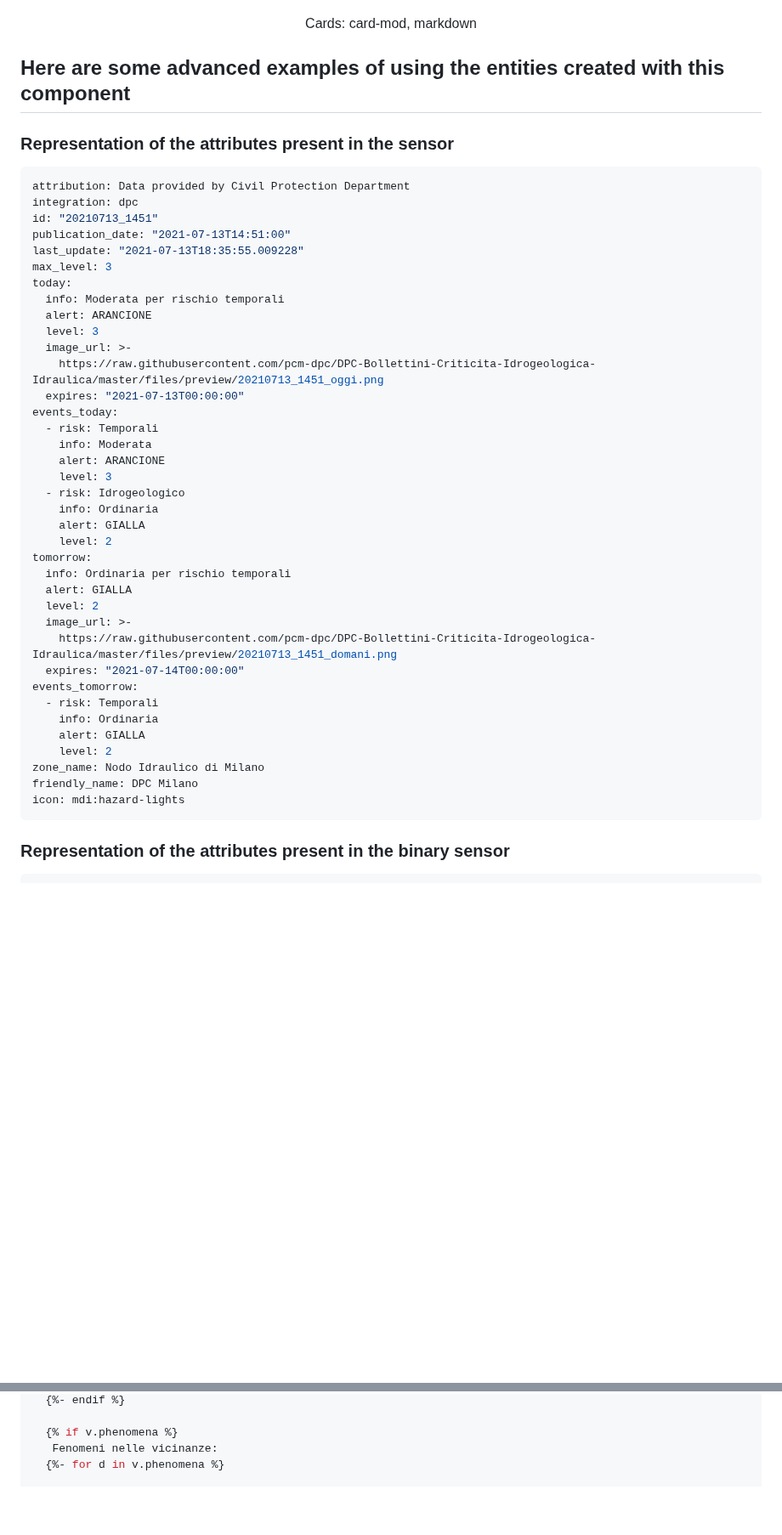
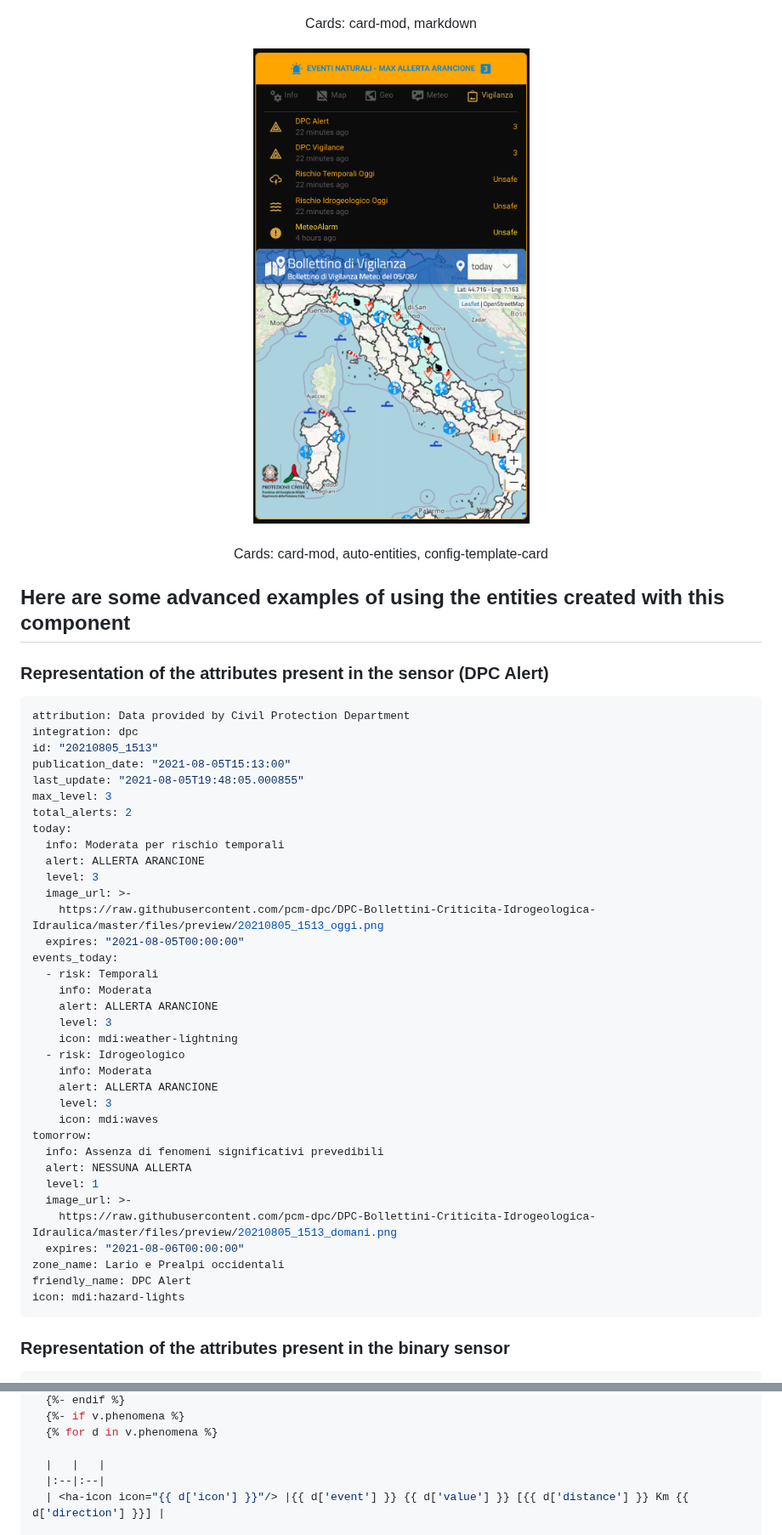
Before and after one commit to caiosweet/Home-Assistant-custom-components-DPC-Alert, a Markdown page: README.md, 2 parts joined by grey strips. Shown at 85% size. Drawn GitHub-style; pictures changed too: assets/images/example-map.png (added); blank space fills up the shorter version.

````diff
--- a/README.md
+++ b/README.md
@@ -70,47 +78,51 @@ Cards: card-mod, auto-entities
 Cards: card-mod, markdown
 </p>
 
+<p align="center">
+<img src="https://github.com/caiosweet/Home-Assistant-custom-components-DPC-Alert/blob/main/assets/images/example-map.png" width="350px" />
+<br><br>
+Cards: card-mod, auto-entities, config-template-card
+</p>
+
 ## Here are some advanced examples of using the entities created with this component
 
-### Representation of the attributes present in the sensor
+### Representation of the attributes present in the sensor (DPC Alert)
 
 ```yaml
 attribution: Data provided by Civil Protection Department
 integration: dpc
-id: "20210713_1451"
-publication_date: "2021-07-13T14:51:00"
-last_update: "2021-07-13T18:35:55.009228"
+id: "20210805_1513"
+publication_date: "2021-08-05T15:13:00"
+last_update: "2021-08-05T19:48:05.000855"
 max_level: 3
+total_alerts: 2
 today:
   info: Moderata per rischio temporali
-  alert: ARANCIONE
+  alert: ALLERTA ARANCIONE
   level: 3
   image_url: >-
-    https://raw.githubusercontent.com/pcm-dpc/DPC-Bollettini-Criticita-Idrogeologica-Idraulica/master/files/preview/20210713_1451_oggi.png
-  expires: "2021-07-13T00:00:00"
+    https://raw.githubusercontent.com/pcm-dpc/DPC-Bollettini-Criticita-Idrogeologica-Idraulica/master/files/preview/20210805_1513_oggi.png
+  expires: "2021-08-05T00:00:00"
 events_today:
   - risk: Temporali
     info: Moderata
-    alert: ARANCIONE
+    alert: ALLERTA ARANCIONE
     level: 3
+    icon: mdi:weather-lightning
   - risk: Idrogeologico
-    info: Ordinaria
-    alert: GIALLA
-    level: 2
+    info: Moderata
+    alert: ALLERTA ARANCIONE
+    level: 3
+    icon: mdi:waves
 tomorrow:
-  info: Ordinaria per rischio temporali
-  alert: GIALLA
-  level: 2
+  info: Assenza di fenomeni significativi prevedibili
+  alert: NESSUNA ALLERTA
+  level: 1
   image_url: >-
-    https://raw.githubusercontent.com/pcm-dpc/DPC-Bollettini-Criticita-Idrogeologica-Idraulica/master/files/preview/20210713_1451_domani.png
-  expires: "2021-07-14T00:00:00"
-events_tomorrow:
-  - risk: Temporali
-    info: Ordinaria
-    alert: GIALLA
-    level: 2
-zone_name: Nodo Idraulico di Milano
-friendly_name: DPC Milano
+    https://raw.githubusercontent.com/pcm-dpc/DPC-Bollettini-Criticita-Idrogeologica-Idraulica/master/files/preview/20210805_1513_domani.png
+  expires: "2021-08-06T00:00:00"
+zone_name: Lario e Prealpi occidentali
+friendly_name: DPC Alert
 icon: mdi:hazard-lights
 ```
 
@@ -157,6 +231,8 @@ content: >-
   {%- endif %}
+  {%- if v.phenomena %}
+  {% for d in v.phenomena %}
 
-  {% if v.phenomena %}
-   Fenomeni nelle vicinanze:
-  {%- for d in v.phenomena %}
+  |   |   |
+  |:--|:--|
+  | <ha-icon icon="{{ d['icon'] }}"/> |{{ d['event'] }} {{ d['value'] }} [{{ d['distance'] }} Km {{ d['direction'] }}] |
 
````
Also changed, not shown: other parts of README.md (+296 -198 lines), info.md (+7 -2 lines), 4 other files.
